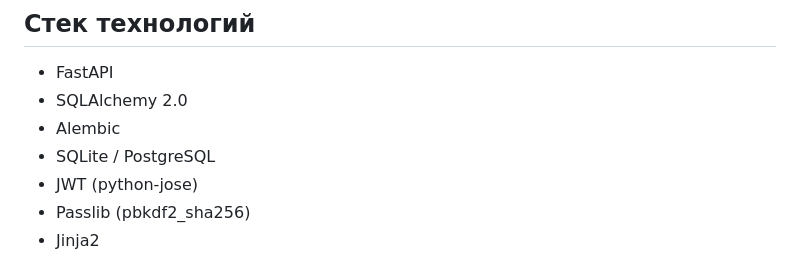
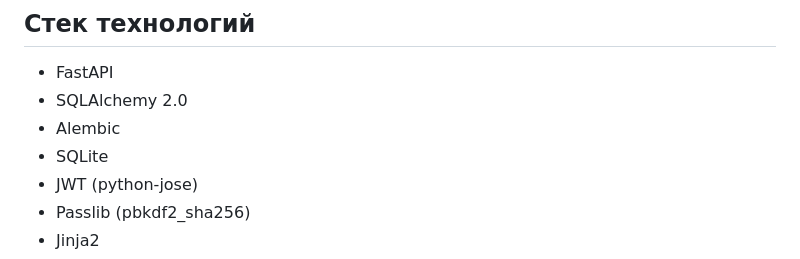
Before and after one commit to sinikyn10012002-cmd/business-management-system, a Markdown page: README.MD, the part around the change. GitHub-like rendering.

Commit message:
The instruction has been updated

```diff
--- a/README.MD
+++ b/README.MD
@@ -54,7 +54,7 @@
 - FastAPI
 - SQLAlchemy 2.0
 - Alembic
-- SQLite / PostgreSQL
+- SQLite
 - JWT (python-jose)
 - Passlib (pbkdf2_sha256)
 - Jinja2
```
